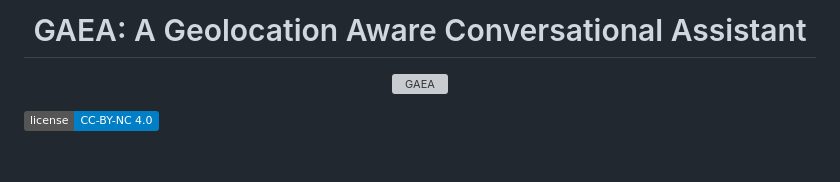
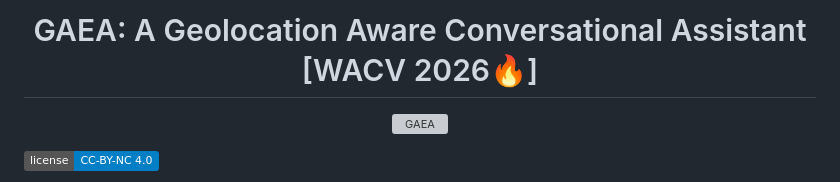
Before and after one commit to UCF-CRCV/GAEA, a Markdown page: README.md, the part around the change. Rendered like a GitHub page; badges without logos; blank space fills up the shorter version; grey boxes are pictures that could not be loaded.

```diff
--- a/README.md
+++ b/README.md
@@ -1,4 +1,4 @@
-<h1 align="center"> GAEA: A Geolocation Aware Conversational Assistant</h1>
+<h1 align="center"> GAEA: A Geolocation Aware Conversational Assistant [WACV 2026🔥] </h1>
 
 <p align="center">
     <img src="https://i.imgur.com/waxVImv.png" alt="GAEA">
```
